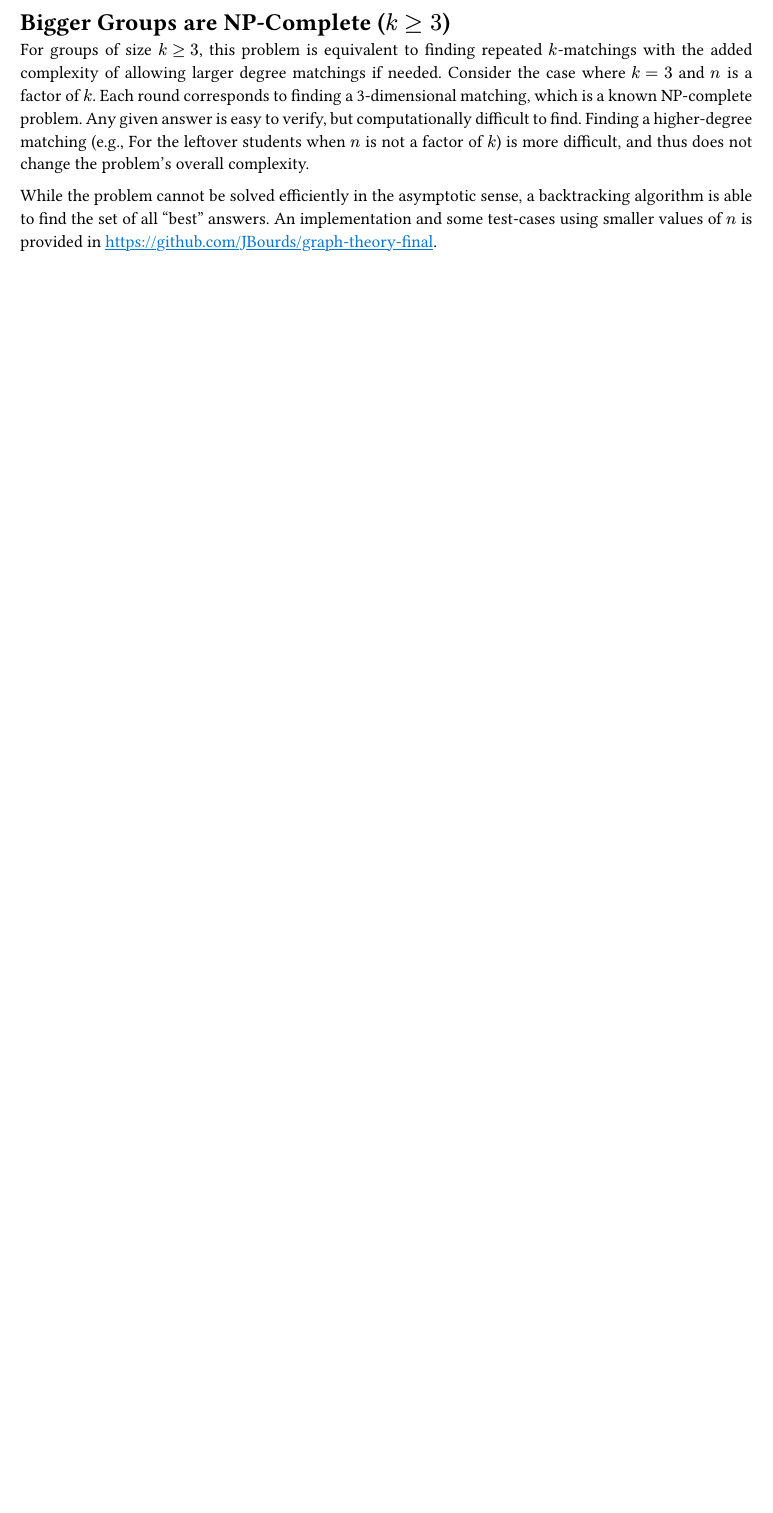
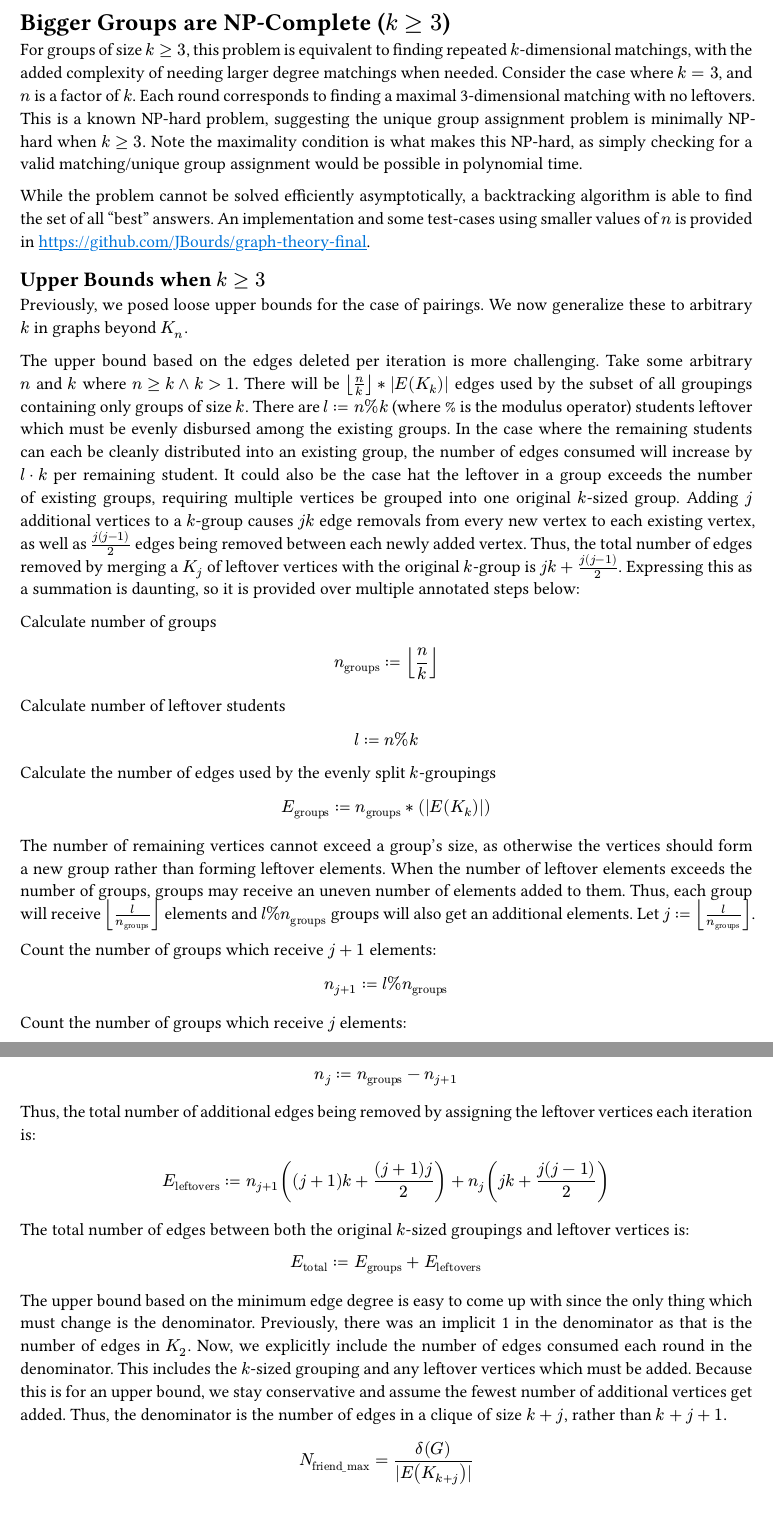
Before and after one commit to JBourds/graph-theory-final, a Typst document (manuscript.typ): part of page 3 of 3 before the commit and two parts of pages 3 and 4 of 4 after it, the two joined at a grey line, cut so that both start at the same text, the shorter picture padded with empty space. Compiled offline with Typst 0.15.

Commit message:
report: Rough draft done.

```diff
--- a/manuscript.typ
+++ b/manuscript.typ
@@ -93,8 +127,17 @@ Thus far we have made certain assumptions about how to model a graph for this pr
+round:
+
 
 $ N_"friend_max" = delta(G) $
 
 = Bigger Groups are NP-Complete ($k gt.eq 3$)
 
-For groups of size $k gt.eq 3$, this problem is equivalent to finding repeated $k$-matchings with the added complexity of allowing larger degree matchings if needed. Consider the case where $k = 3$ and $n$ is a factor of $k$. Each round corresponds to finding a 3-dimensional matching, which is a known NP-complete problem. Any given answer is easy to verify, but computationally difficult to find. Finding a higher-degree matching (e.g., For the leftover students when $n$ is not a factor of $k$) is more difficult, and thus does not change the problem's overall complexity.
+For groups of size $k gt.eq 3$, this problem is equivalent to finding
+repeated $k$-dimensional matchings, with the added complexity of needing larger
+degree matchings when needed. Consider the case where $k = 3$, and $n$ is a factor
+of $k$. Each round corresponds to finding a maximal 3-dimensional matching with
+no leftovers. This is a known NP-hard problem, suggesting the unique
+group assignment problem is minimally NP-hard when $k gt.eq 3$. Note the
+maximality condition is what makes this NP-hard, as simply checking for a valid
+matching/unique group assignment would be possible in polynomial time.
 
-While the problem cannot be solved efficiently in the asymptotic sense, a backtracking algorithm is able to find the set of all "best" answers. An implementation and some test-cases using smaller values of $n$ is provided in #link("https://github.com/JBourds/graph-theory-final").
+While the problem cannot be solved efficiently asymptotically, a
@@ -100,0 +148,74 @@ While the problem cannot be solved efficiently in the asymptotic sense, a backtr
+== Upper Bounds when $k gt.eq 3$
+
+Previously, we posed loose upper bounds for the case of pairings. We now
+generalize these to arbitrary $k$ in graphs beyond $K_n$.
+
+The upper bound based on the edges deleted per iteration is more
+challenging. Take some arbitrary $n$ and $k$ where $n gt.eq k and k gt 1$.
+There will be $floor(n / k) * |E(K_k)|$ edges used by the subset of all
+groupings containing only groups of size $k$. There are $l := n % k$
+(where % is the modulus operator) students leftover which must be evenly
+disbursed among the existing groups. In the case where the remaining
+students can each be cleanly distributed into an existing group, the
+number of edges consumed will increase by $l dot k$ per remaining student.
+It could also be the case hat the leftover in a group exceeds the number
+of existing groups, requiring multiple vertices be grouped into one
+original $k$-sized group. Adding $j$ additional vertices to a $k$-group
+causes $j k$ edge removals from every new vertex to each existing vertex,
+as well as $(j (j - 1)) / 2$ edges being removed between each newly added
+vertex. Thus, the total number of edges removed by merging a $K_j$ of
+leftover vertices with the original $k$-group is $j k + (j (j - 1)) / 2$.
+Expressing this as a summation is daunting, so it is provided over
+multiple annotated steps below:
+
+Calculate number of groups
+
+$ n_"groups" := floor(n / k) $
+
+Calculate number of leftover students
+
+$ l := n % k $
+
+Calculate the number of edges used by the evenly split $k$-groupings
+
+$ E_"groups" := n_"groups" * (|E(K_k)|) $
+
+The number of remaining vertices cannot exceed a group's size, as
+otherwise the vertices should form a new group rather than forming
+leftover elements. When the number of leftover elements exceeds the number
+of groups, groups may receive an uneven number of elements added to them.
+Thus, each group will receive $floor(l / n_"groups")$ elements and $l %
+n_"groups"$ groups will also get an additional elements. Let $j := floor(l
+/ n_"groups")$.
+
+Count the number of groups which receive $j + 1$ elements:
+
+$ n_(j + 1) := l % n_"groups" $
+
+Count the number of groups which receive $j$ elements:
+
+$ n_j := n_"groups" - n_(j + 1) $
+
+Thus, the total number of additional edges being removed by assigning the
+leftover vertices each iteration is:
+
+$ E_"leftovers" := n_(j + 1) ((j + 1) k + ((j + 1) j) / 2) + n_j (j k + (j
+(j
+- 1)) / 2) $
+
+The total number of edges between both the original $k$-sized groupings
+and leftover vertices is:
+
+$ E_"total" := E_"groups" + E_"leftovers" $
+
+The upper bound based on the minimum edge degree is easy to come up with
+since the only thing which must change is the denominator. Previously, there
+was an implicit 1 in the denominator as that is the number of edges in
+$K_2$. Now, we explicitly include the number of edges consumed each round in
+the denominator. This includes the $k$-sized grouping and any leftover vertices
+which must be added. Because this is for an upper bound, we stay conservative
+and assume the fewest number of additional vertices get added. Thus, the
+denominator is the number of edges in a clique of size $k + j$, rather than
+$k + j + 1$.
+
+$ N_"friend_max" = delta(G) / (|E(K_(k+j))|)  $
```
Also changed, not shown: manuscript.typ (122 more changed lines).
